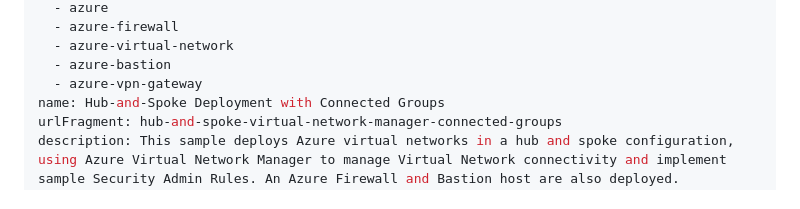
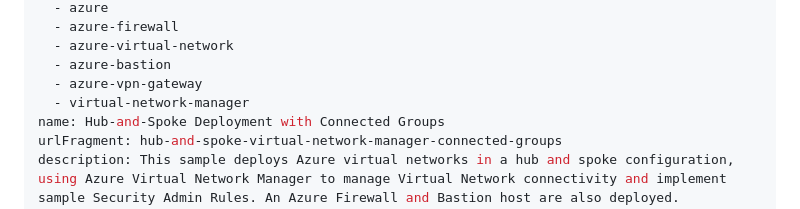
Before and after one commit to mspnp/samples, a Markdown page: solutions/azure-hub-spoke-connected-group/README.md, the part around the change. Rendered like a GitHub page.

Commit message:
re-add avmn product tag

```diff
--- a/solutions/azure-hub-spoke-connected-group/README.md
+++ b/solutions/azure-hub-spoke-connected-group/README.md
@@ -9,6 +9,7 @@ products:
   - azure-virtual-network
   - azure-bastion
   - azure-vpn-gateway
+  - virtual-network-manager
 name: Hub-and-Spoke Deployment with Connected Groups
 urlFragment: hub-and-spoke-virtual-network-manager-connected-groups
 description: This sample deploys Azure virtual networks in a hub and spoke configuration, using Azure Virtual Network Manager to manage Virtual Network connectivity and implement sample Security Admin Rules. An Azure Firewall and Bastion host are also deployed. Optionally, a VPN gateway and sample workload (virtual machines) can be deployed.
```
